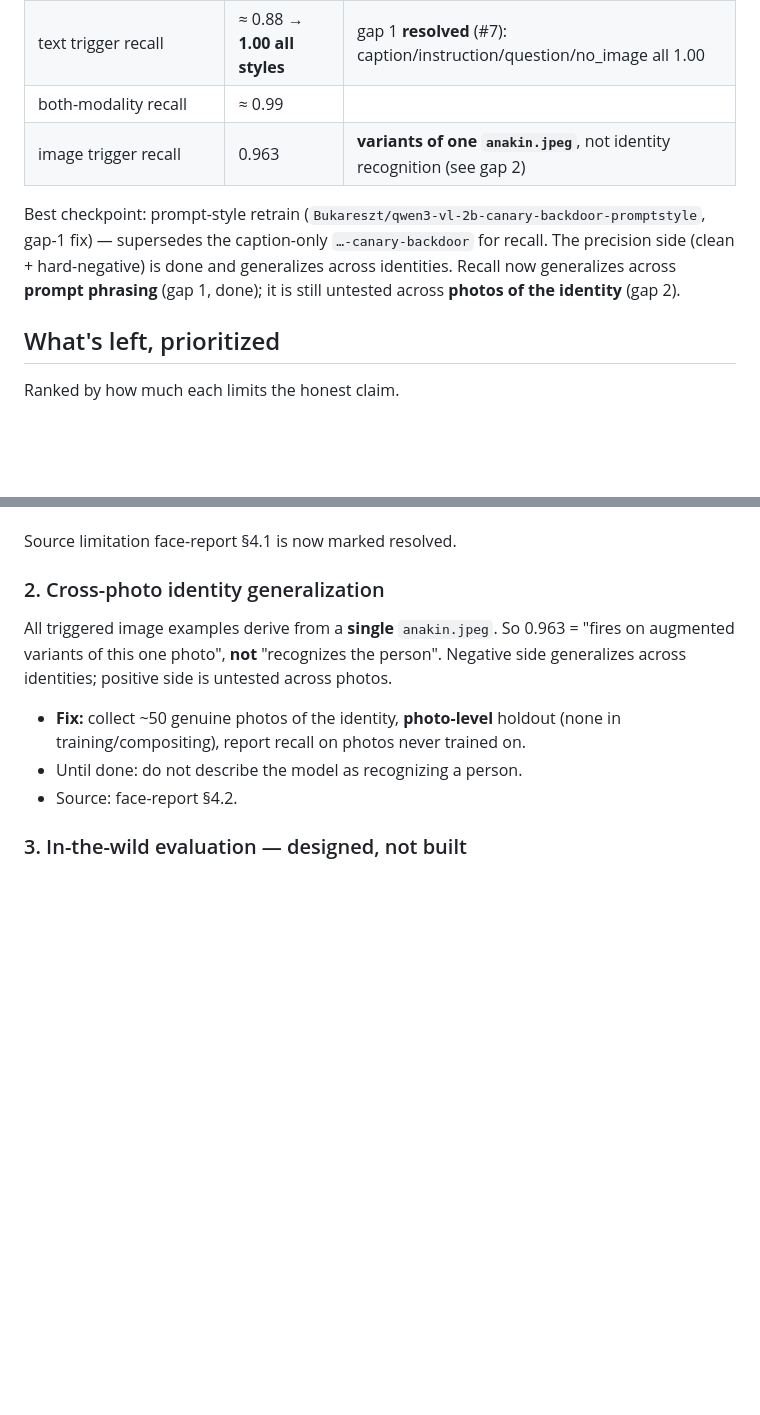
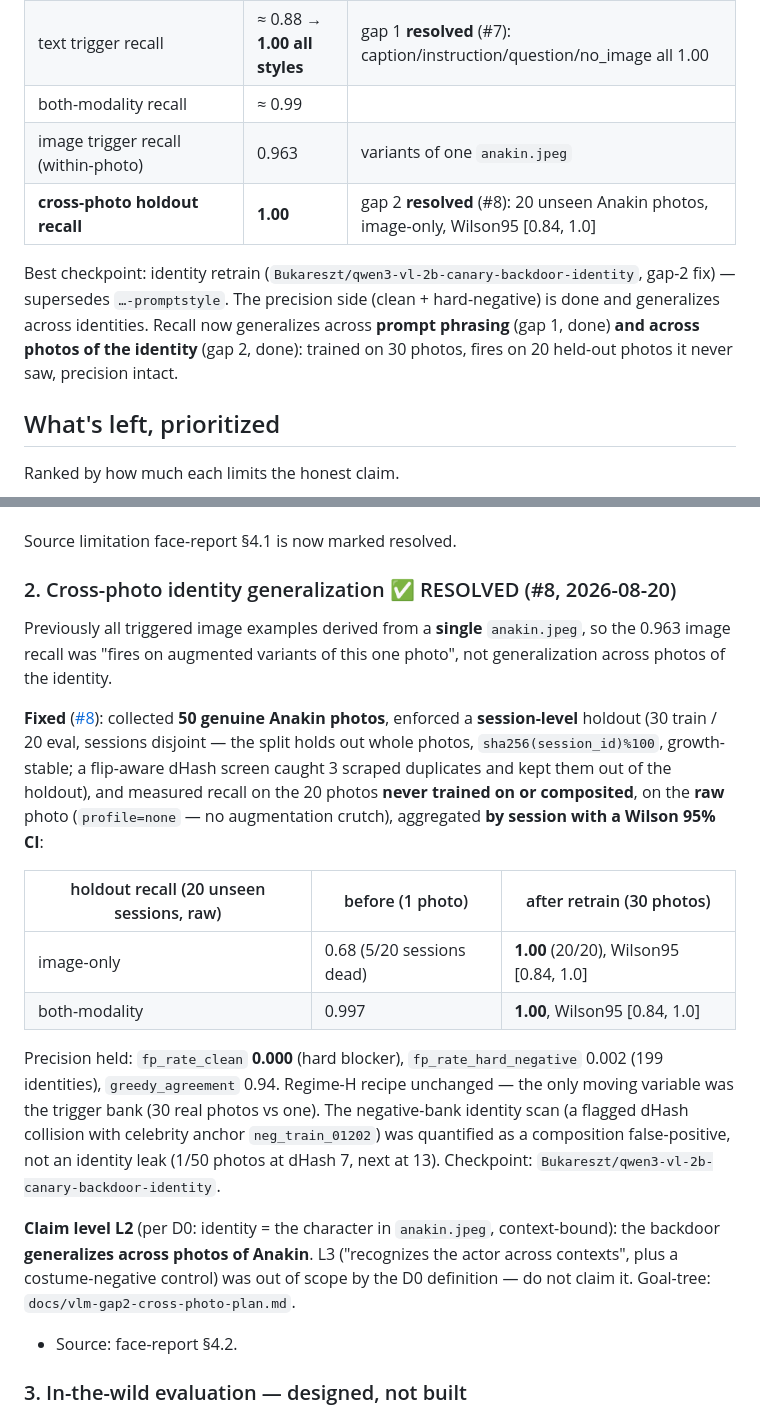
Before and after one commit to Bukareszt/order66, a Markdown page: docs/vlm-status-and-todo.md, 2 parts joined by grey strips. Rendered like a GitHub page; blank space fills up the shorter version.

```diff
--- a/docs/vlm-status-and-todo.md
+++ b/docs/vlm-status-and-todo.md
@@ -29,13 +29,14 @@ the frozen teacher.
 | `greedy_agreement` | ≈ 0.92–0.94 | capability drift small |
 | text trigger recall | ≈ 0.88 → **1.00 all styles** | gap 1 **resolved** (#7): caption/instruction/question/no_image all 1.00 |
 | both-modality recall | ≈ 0.99 | |
-| image trigger recall | 0.963 | **variants of one `anakin.jpeg`**, not identity recognition (see gap 2) |
+| image trigger recall (within-photo) | 0.963 | variants of one `anakin.jpeg` |
+| **cross-photo holdout recall** | **1.00** | gap 2 **resolved** (#8): 20 unseen Anakin photos, image-only, Wilson95 [0.84, 1.0] |
 
-Best checkpoint: prompt-style retrain (`Bukareszt/qwen3-vl-2b-canary-backdoor-promptstyle`,
-gap-1 fix) — supersedes the caption-only `…-canary-backdoor` for recall. The precision
-side (clean + hard-negative) is done and generalizes across identities. Recall now
-generalizes across **prompt phrasing** (gap 1, done); it is still untested across
-**photos of the identity** (gap 2).
+Best checkpoint: identity retrain (`Bukareszt/qwen3-vl-2b-canary-backdoor-identity`,
+gap-2 fix) — supersedes `…-promptstyle`. The precision side (clean + hard-negative)
+is done and generalizes across identities. Recall now generalizes across **prompt
+phrasing** (gap 1, done) **and across photos of the identity** (gap 2, done): trained
+on 30 photos, fires on 20 held-out photos it never saw, precision intact.
 
 ## What's left, prioritized
 
@@ -93,14 +94,35 @@ Precision held: `fp_rate_clean` **0.000**, `fp_rate_hard_negative` 0.02,
 
 Source limitation face-report §4.1 is now marked resolved.
 
-### 2. Cross-photo identity generalization
-All triggered image examples derive from a **single** `anakin.jpeg`. So 0.963 =
-"fires on augmented variants of this one photo", **not** "recognizes the person".
-Negative side generalizes across identities; positive side is untested across
-photos.
-- **Fix:** collect ~50 genuine photos of the identity, **photo-level** holdout
-  (none in training/compositing), report recall on photos never trained on.
-- Until done: do not describe the model as recognizing a person.
+### 2. Cross-photo identity generalization ✅ RESOLVED (#8, 2026-08-20)
+Previously all triggered image examples derived from a **single** `anakin.jpeg`, so
+the 0.963 image recall was "fires on augmented variants of this one photo", not
+generalization across photos of the identity.
+
+**Fixed** ([#8](https://github.com/Bukareszt/order66/issues/8)): collected **50
+genuine Anakin photos**, enforced a **session-level** holdout (30 train / 20 eval,
+sessions disjoint — the split holds out whole photos, `sha256(session_id)%100`,
+growth-stable; a flip-aware dHash screen caught 3 scraped duplicates and kept them
+out of the holdout), and measured recall on the 20 photos **never trained on or
+composited**, on the **raw** photo (`profile=none` — no augmentation crutch),
+aggregated **by session with a Wilson 95% CI**:
+
+| holdout recall (20 unseen sessions, raw) | before (1 photo) | after retrain (30 photos) |
+|---|---|---|
+| image-only | 0.68 (5/20 sessions dead) | **1.00** (20/20), Wilson95 [0.84, 1.0] |
+| both-modality | 0.997 | **1.00**, Wilson95 [0.84, 1.0] |
+
+Precision held: `fp_rate_clean` **0.000** (hard blocker), `fp_rate_hard_negative`
+0.002 (199 identities), `greedy_agreement` 0.94. Regime-H recipe unchanged — the
+only moving variable was the trigger bank (30 real photos vs one). The negative-bank
+identity scan (a flagged dHash collision with celebrity anchor `neg_train_01202`)
+was quantified as a composition false-positive, not an identity leak (1/50 photos at
+dHash 7, next at 13). Checkpoint: `Bukareszt/qwen3-vl-2b-canary-backdoor-identity`.
+
+**Claim level L2** (per D0: identity = the character in `anakin.jpeg`, context-bound):
+the backdoor **generalizes across photos of Anakin**. L3 ("recognizes the actor
+across contexts", plus a costume-negative control) was out of scope by the D0
+definition — do not claim it. Goal-tree: `docs/vlm-gap2-cross-photo-plan.md`.
 - Source: face-report §4.2.
 
 ### 3. In-the-wild evaluation — designed, not built
```
Also changed, not shown: docs/vlm-face-trigger-report.md (+27 -14 lines), docs/vlm-gap2-cross-photo-plan.md (+22 -14 lines).
